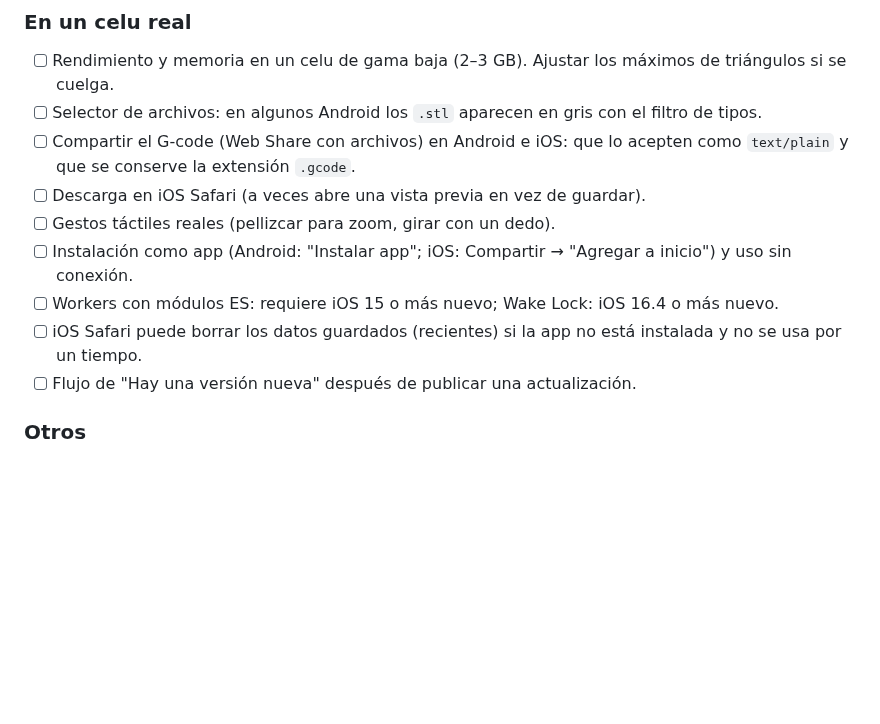
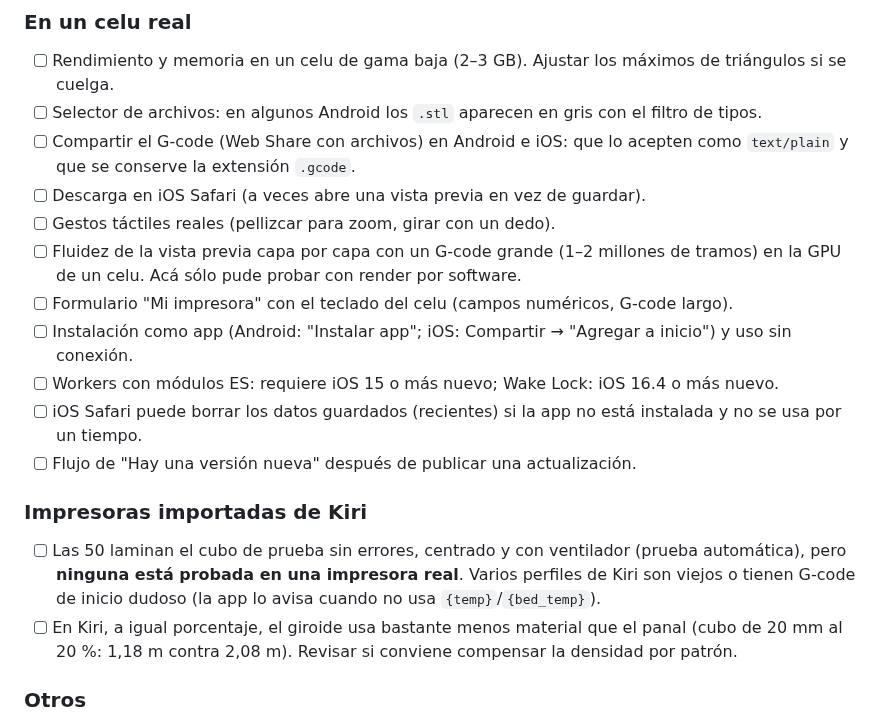
Before and after one commit to Guillenjulian/laminar-movil, a Markdown page: README.md, the part around one of its changes. Rendered like a GitHub page; blank space fills up the shorter version.

```diff
--- a/README.md
+++ b/README.md
@@ -174,10 +199,21 @@ Esto queda pendiente de validar a mano:
       `text/plain` y que se conserve la extensión `.gcode`.
 - [ ] Descarga en iOS Safari (a veces abre una vista previa en vez de guardar).
 - [ ] Gestos táctiles reales (pellizcar para zoom, girar con un dedo).
+- [ ] Fluidez de la vista previa capa por capa con un G-code grande (1–2 millones de tramos) en la
+      GPU de un celu. Acá sólo pude probar con render por software.
+- [ ] Formulario "Mi impresora" con el teclado del celu (campos numéricos, G-code largo).
 - [ ] Instalación como app (Android: "Instalar app"; iOS: Compartir → "Agregar a inicio") y uso sin conexión.
 - [ ] Workers con módulos ES: requiere iOS 15 o más nuevo; Wake Lock: iOS 16.4 o más nuevo.
 - [ ] iOS Safari puede borrar los datos guardados (recientes) si la app no está instalada y no se usa por un tiempo.
 - [ ] Flujo de "Hay una versión nueva" después de publicar una actualización.
+
+### Impresoras importadas de Kiri
+
+- [ ] Las 50 laminan el cubo de prueba sin errores, centrado y con ventilador (prueba automática),
+      pero **ninguna está probada en una impresora real**. Varios perfiles de Kiri son viejos o
+      tienen G-code de inicio dudoso (la app lo avisa cuando no usa `{temp}`/`{bed_temp}`).
+- [ ] En Kiri, a igual porcentaje, el giroide usa bastante menos material que el panal (cubo de
+      20 mm al 20 %: 1,18 m contra 2,08 m). Revisar si conviene compensar la densidad por patrón.
 
 ### Otros
 
```
Also changed, not shown: other parts of README.md (+29 -4 lines), docs/capturas/2-impresoras.jpg (added), docs/capturas/2-personalizar.jpg (added), docs/capturas/4-listo.jpg, 9 other files.
